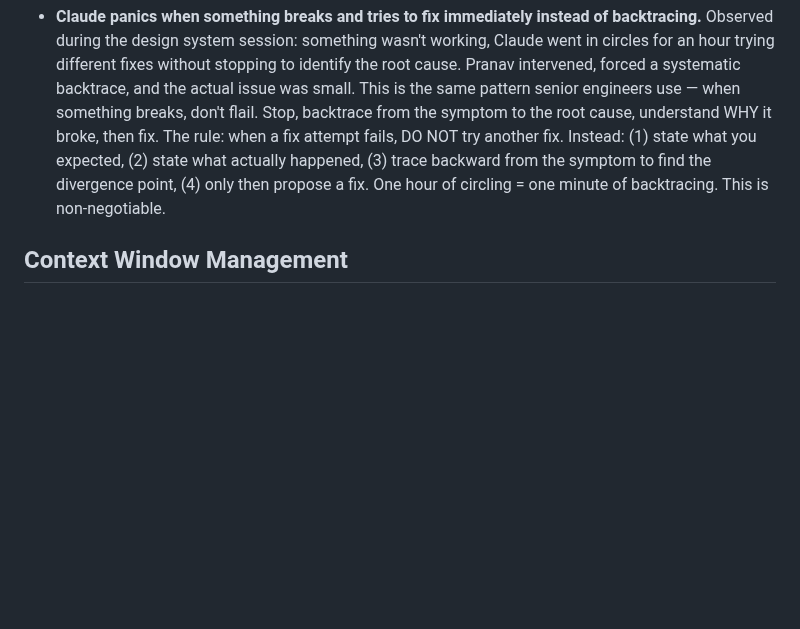
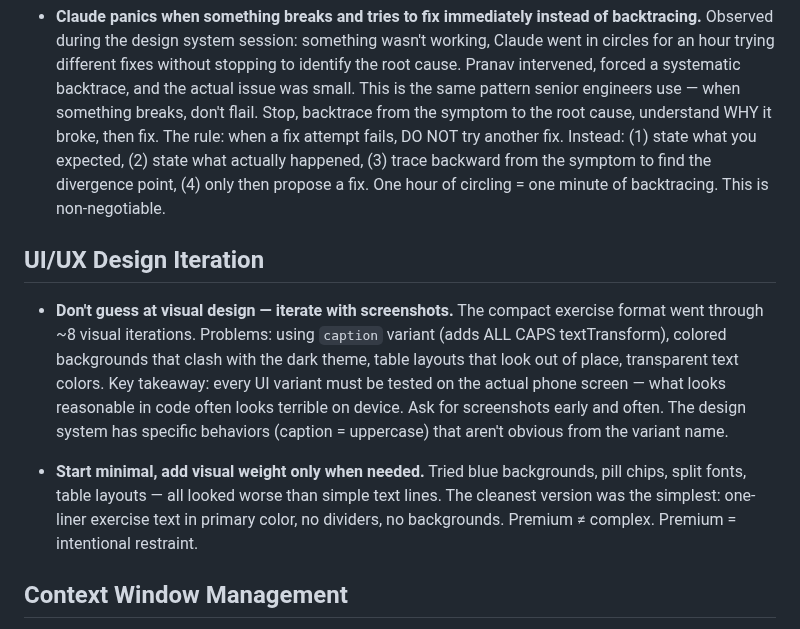
Before and after one commit to pranavjain20/SuperTrainer, a Markdown page: tasks/lessons.md, the part around the change. Drawn GitHub-style; blank space fills up the shorter version.

Commit message:
Update todo with compact exercise tasks, add UI iteration lessons

```diff
--- a/tasks/lessons.md
+++ b/tasks/lessons.md
@@ -85,6 +85,12 @@ Updated after every correction.
 
 - **Claude panics when something breaks and tries to fix immediately instead of backtracing.** Observed during the design system session: something wasn't working, Claude went in circles for an hour trying different fixes without stopping to identify the root cause. Pranav intervened, forced a systematic backtrace, and the actual issue was small. This is the same pattern senior engineers use — when something breaks, don't flail. Stop, backtrace from the symptom to the root cause, understand WHY it broke, then fix. The rule: when a fix attempt fails, DO NOT try another fix. Instead: (1) state what you expected, (2) state what actually happened, (3) trace backward from the symptom to find the divergence point, (4) only then propose a fix. One hour of circling = one minute of backtracing. This is non-negotiable.
 
+## UI/UX Design Iteration
+
+- **Don't guess at visual design — iterate with screenshots.** The compact exercise format went through ~8 visual iterations. Problems: using `caption` variant (adds ALL CAPS textTransform), colored backgrounds that clash with the dark theme, table layouts that look out of place, transparent text colors. Key takeaway: every UI variant must be tested on the actual phone screen — what looks reasonable in code often looks terrible on device. Ask for screenshots early and often. The design system has specific behaviors (caption = uppercase) that aren't obvious from the variant name.
+
+- **Start minimal, add visual weight only when needed.** Tried blue backgrounds, pill chips, split fonts, table layouts — all looked worse than simple text lines. The cleanest version was the simplest: one-liner exercise text in primary color, no dividers, no backgrounds. Premium ≠ complex. Premium = intentional restraint.
+
 ## Context Window Management
 
 - **Proactively flag context window issues.** Failed TWICE now — Day 5/6 boundary and Day 9/10 boundary. Both times Pranav had to ask "new terminal?" instead of me telling him first. This is in MEMORY.md as a non-negotiable. The rule: BEFORE the user finishes a day or asks what's next, check if context is heavy. If it is, say "heads up, context is full — start a fresh terminal for Day X" BEFORE they have to ask. No more misses on this.
```
Also changed, not shown: tasks/todo.md (+21 -0 lines).
